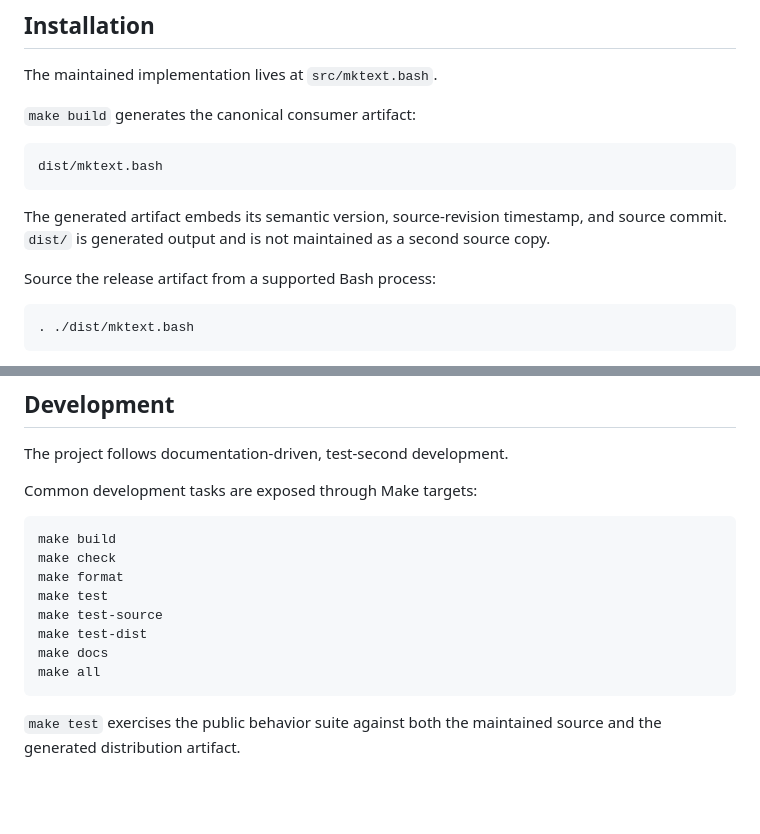
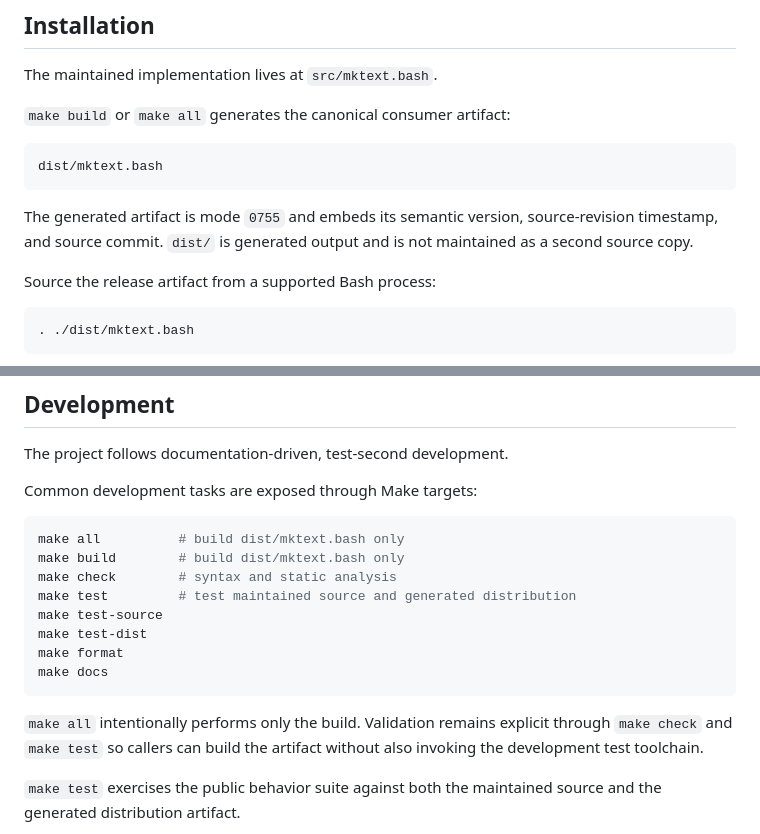
Before and after one commit to wesley-dean/mktext, a Markdown page: README.md, 2 parts joined by grey strips. Drawn GitHub-style; blank space fills up the shorter version.

Commit message:
docs: clarify build-only all target

````diff
--- a/README.md
+++ b/README.md
@@ -31,15 +31,15 @@ does not claim binary-safe behavior.
 
 The maintained implementation lives at `src/mktext.bash`.
 
-`make build` generates the canonical consumer artifact:
+`make build` or `make all` generates the canonical consumer artifact:
 
 ```text
 dist/mktext.bash
 ```
 
-The generated artifact embeds its semantic version, source-revision timestamp,
-and source commit.  `dist/` is generated output and is not maintained as a
-second source copy.
+The generated artifact is mode `0755` and embeds its semantic version,
+source-revision timestamp, and source commit.  `dist/` is generated output and
+is not maintained as a second source copy.
 
 Source the release artifact from a supported Bash process:
 
@@ -184,15 +184,19 @@ The project follows documentation-driven, test-second development.
 Common development tasks are exposed through Make targets:
 
 ```bash
-make build
-make check
-make format
-make test
+make all          # build dist/mktext.bash only
+make build        # build dist/mktext.bash only
+make check        # syntax and static analysis
+make test         # test maintained source and generated distribution
 make test-source
 make test-dist
+make format
 make docs
-make all
 ```
+
+`make all` intentionally performs only the build.  Validation remains explicit
+through `make check` and `make test` so callers can build the artifact without
+also invoking the development test toolchain.
 
 `make test` exercises the public behavior suite against both the maintained
 source and the generated distribution artifact.
````
